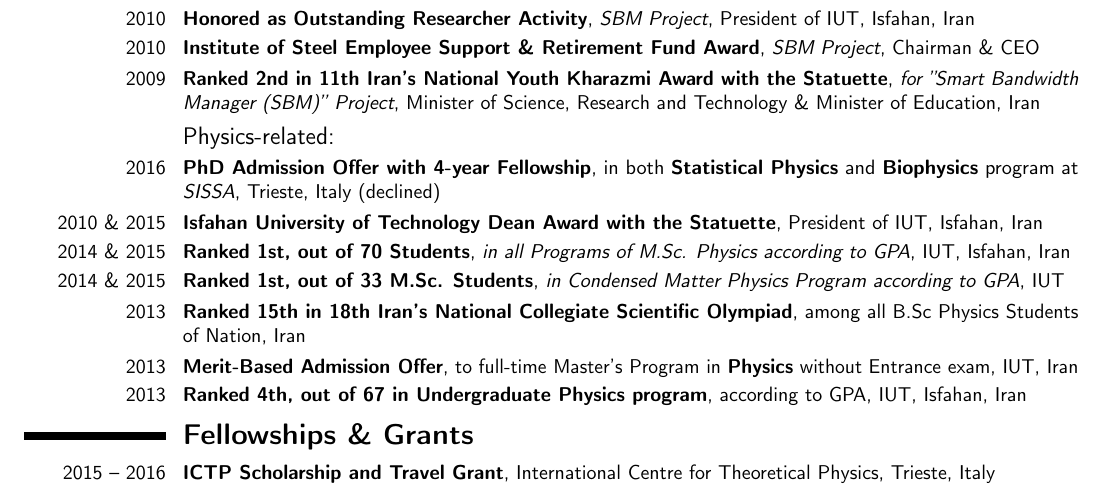
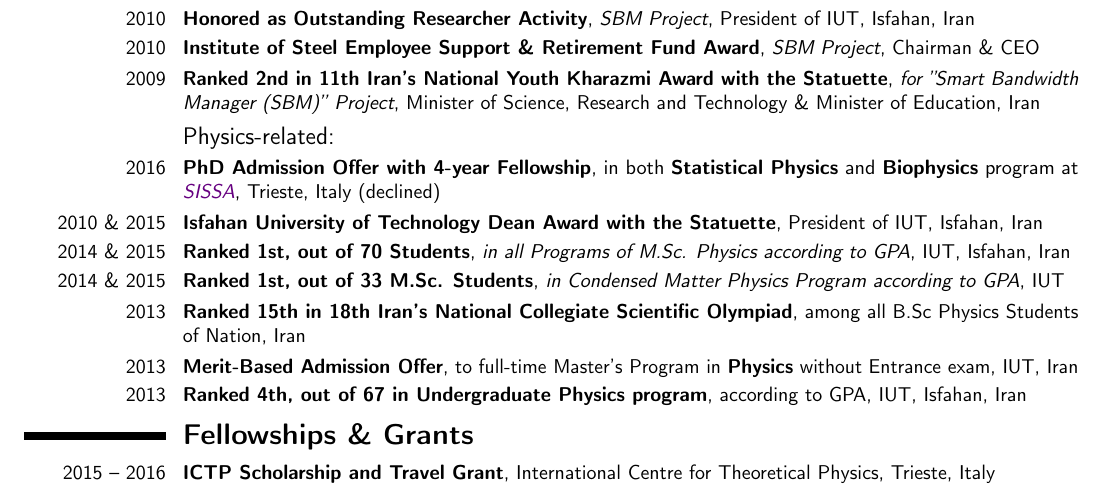
Before and after one commit to mkhm/myModernCV, a LaTeX CV (MojtabaKhodadadi_CV_en.tex): part of page 1 of 3, cut so that both start at the same text. Compiled offline with pdfLaTeX.

Commit message:
Adding link to SISSA in awards.

```diff
--- a/MojtabaKhodadadi_CV_en.tex
+++ b/MojtabaKhodadadi_CV_en.tex
@@ -204,7 +204,7 @@ Detailed achievements:%
 \cventry{2010}{Institute of Steel Employee Support \& Retirement Fund Award}{SBM Project}{Chairman \& CEO}{}{} %Tehran, Iran
 \cventry{2009}{Ranked 2nd in 11th Iran's National Youth Kharazmi Award with the Statuette}{for ''Smart Bandwidth Manager (SBM)'' Project}{Minister of Science, Research and Technology \& Minister of Education}{Iran}{}
 \subsection{Physics-related:}
-\cventry{2016}{PhD Admission Offer with 4-year Fellowship}{}{in both \textbf{Statistical Physics} and \textbf{Biophysics} program at \textit{SISSA}}{Trieste, Italy (declined)}{}
+\cventry{2016}{PhD Admission Offer with 4-year Fellowship}{}{in both \textbf{Statistical Physics} and \textbf{Biophysics} program at \textit{\MYhref[universityColor]{https://www.sissa.it/}{SISSA}}}{Trieste, Italy (declined)}{}
 \cventry{2010 \& 2015}{Isfahan University of Technology Dean Award with the Statuette}{}{\comment{Dr. Modarres-Hashemi, }President of IUT}{Isfahan, Iran}{} % Mahmood Modarres-Hashemi
 \cventry{2014 \& 2015}{Ranked 1st, out of 70 Students}{in all Programs of M.Sc. Physics according to GPA}{IUT}{Isfahan, Iran}{}
 \cventry{2014 \& 2015}{Ranked 1st, out of 33 M.Sc. Students}{in Condensed Matter Physics Program according to GPA}{IUT}{}{} %Isfahan, Iran
```
Also changed, not shown: MojtabaKhodadadi_CV_en.pdf.
